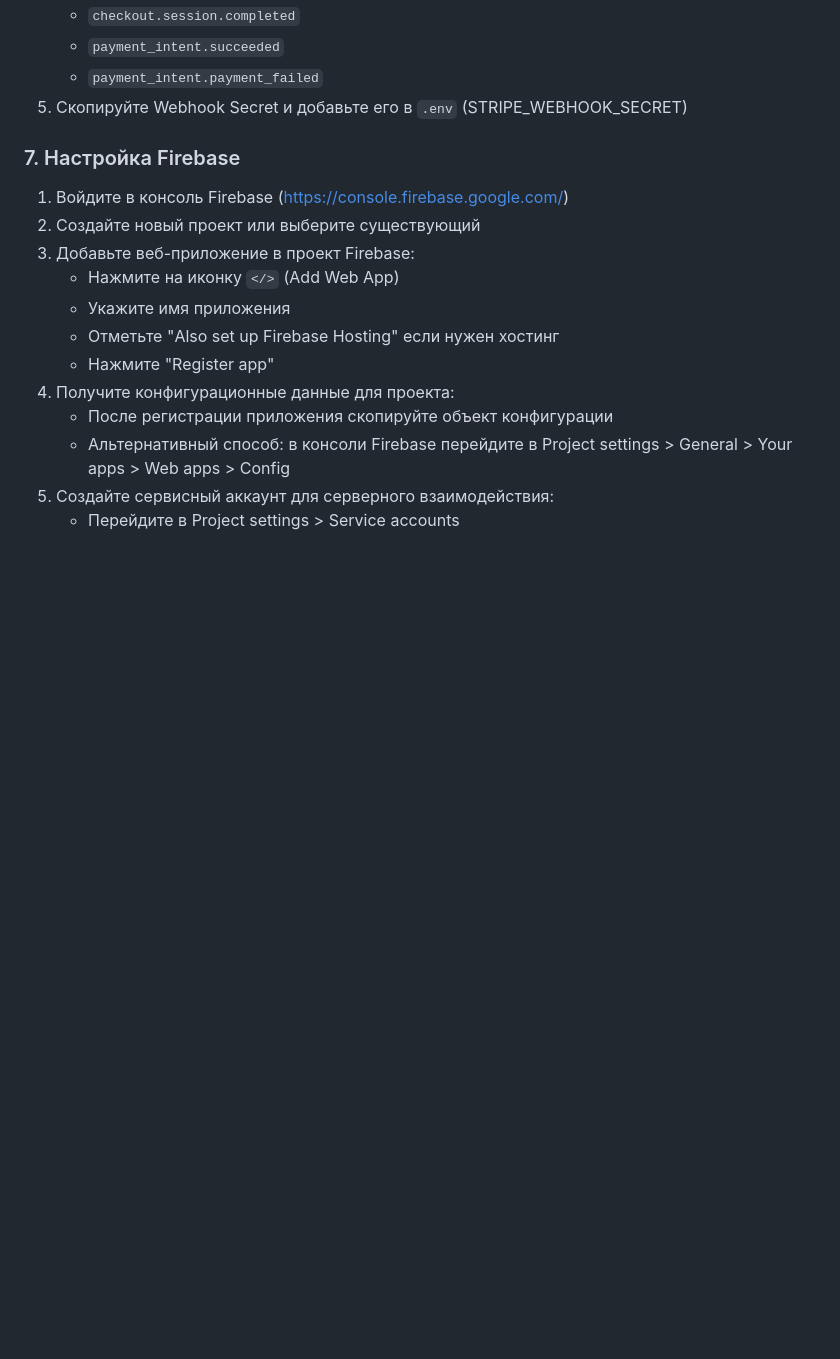
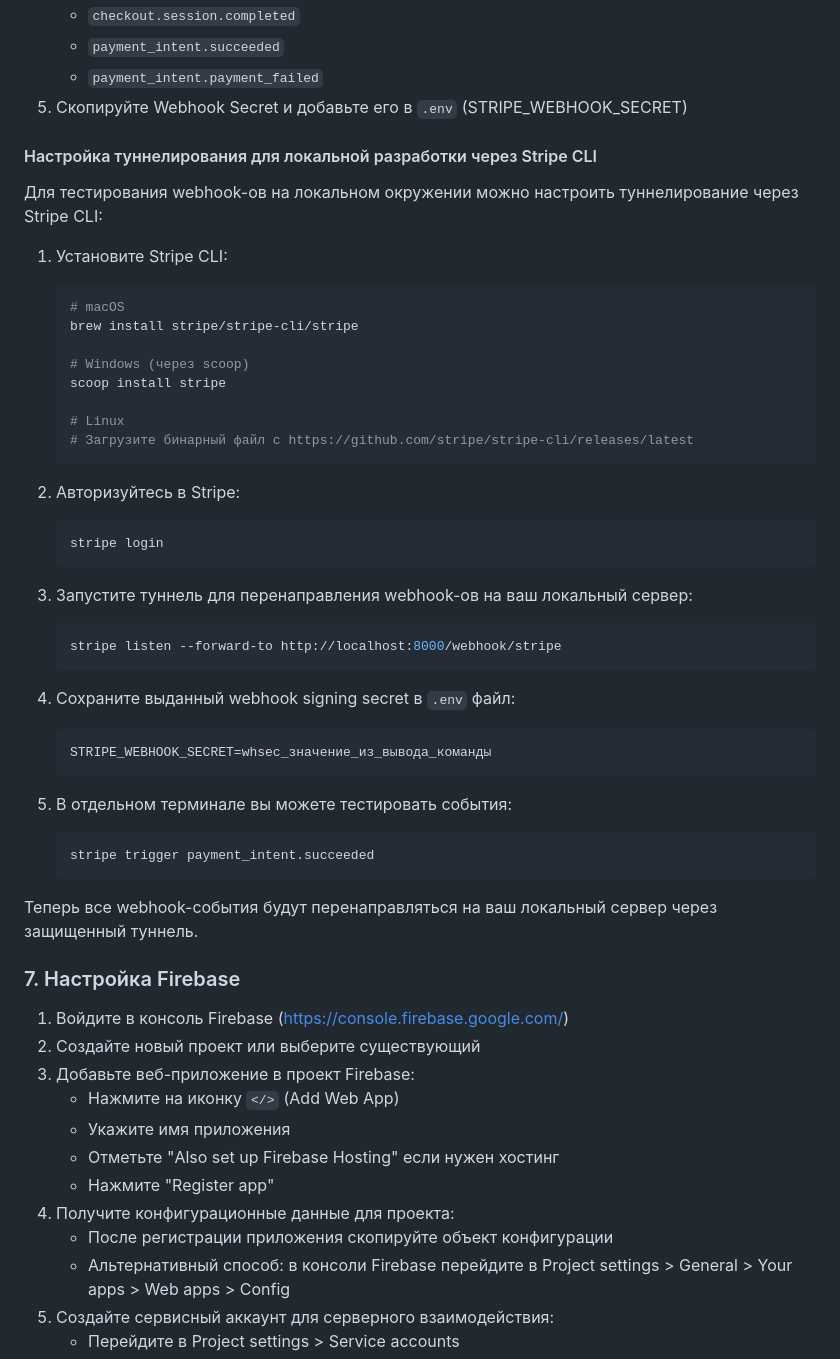
Before and after one commit to arseniy985/search-model, a Markdown page: README.md, the part around the change. Drawn GitHub-style; blank space fills up the shorter version.

````diff
--- a/README.md
+++ b/README.md
@@ -112,6 +112,44 @@ php artisan storage:link
    - `payment_intent.succeeded`
    - `payment_intent.payment_failed`
 5. Скопируйте Webhook Secret и добавьте его в `.env` (STRIPE_WEBHOOK_SECRET)
+
+#### Настройка туннелирования для локальной разработки через Stripe CLI
+
+Для тестирования webhook-ов на локальном окружении можно настроить туннелирование через Stripe CLI:
+
+1. Установите Stripe CLI:
+   ```bash
+   # macOS
+   brew install stripe/stripe-cli/stripe
+
+   # Windows (через scoop)
+   scoop install stripe
+
+   # Linux
+   # Загрузите бинарный файл с https://github.com/stripe/stripe-cli/releases/latest
+   ```
+
+2. Авторизуйтесь в Stripe:
+   ```bash
+   stripe login
+   ```
+
+3. Запустите туннель для перенаправления webhook-ов на ваш локальный сервер:
+   ```bash
+   stripe listen --forward-to http://localhost:8000/webhook/stripe
+   ```
+
+4. Сохраните выданный webhook signing secret в `.env` файл:
+   ```
+   STRIPE_WEBHOOK_SECRET=whsec_значение_из_вывода_команды
+   ```
+
+5. В отдельном терминале вы можете тестировать события:
+   ```bash
+   stripe trigger payment_intent.succeeded
+   ```
+
+Теперь все webhook-события будут перенаправляться на ваш локальный сервер через защищенный туннель.
 
 ### 7. Настройка Firebase
 
````
